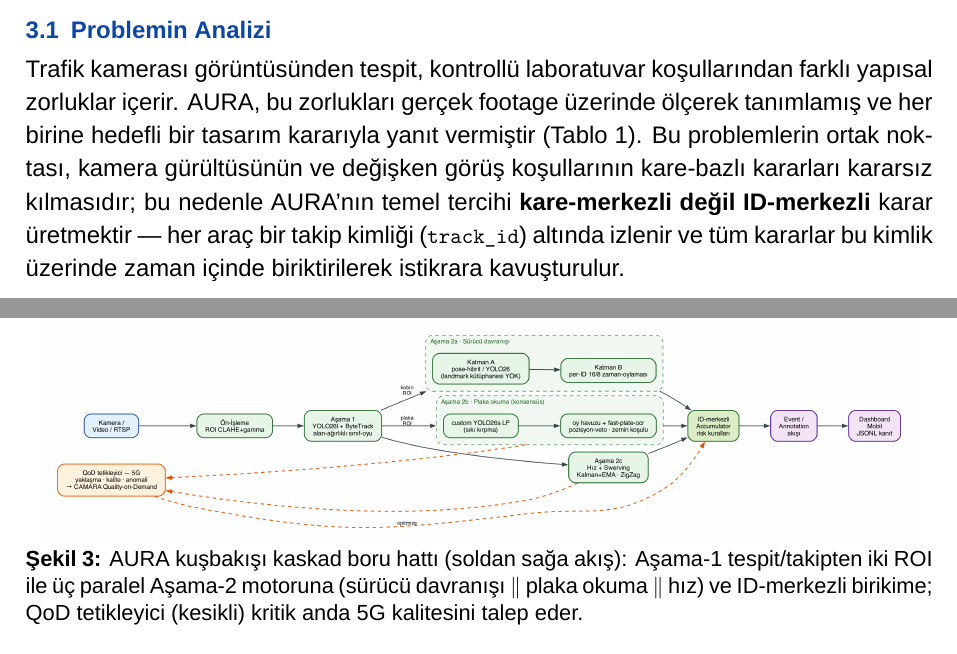
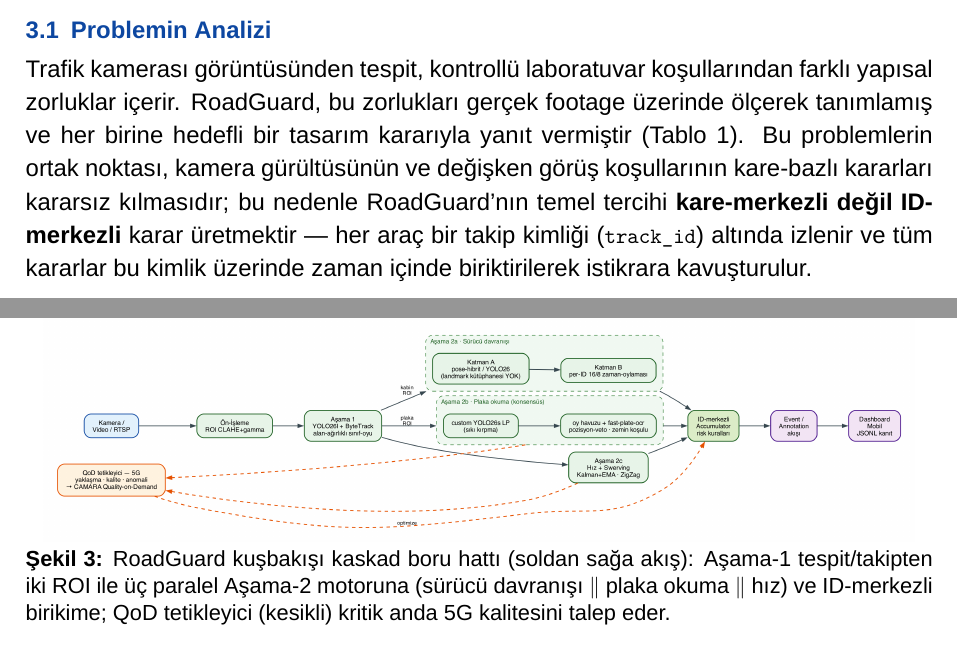
Before and after one commit to cleoanka/teknofest-prototip.v2, a LaTeX document (FTR_GONDERILECEK.tex): two parts of pages 5 and 6 of 10, joined at a grey line, cut so that both start at the same text. Compiled offline with XeLaTeX; a missing font is replaced by an installed copy or a similar font.

Commit message:
rebrand(ftr): sistem adı AURA → RoadGuard (FTR PDF + mimari diyagram)
Sistem/proje adı RoadGuard olarak değişti. FTR kapağı + gövdesindeki 7 'AURA' → 'RoadGuard'
(lowercase \color{aura} renk-identifier'ı korundu). Kapak 'RoadGuard' başlığıyla render edildi,
10 sayfa korundu. Repo-geneli rebrand (docs/kod) sıradaki.

```diff
--- a/FTR_GONDERILECEK.tex
+++ b/FTR_GONDERILECEK.tex
@@ -159,10 +159,10 @@
 
 \subsection{Problemin Analizi}
 Trafik kamerası görüntüsünden tespit, kontrollü laboratuvar koşullarından farklı yapısal zorluklar
-içerir. AURA, bu zorlukları gerçek footage üzerinde ölçerek tanımlamış ve her birine hedefli bir
+içerir. RoadGuard, bu zorlukları gerçek footage üzerinde ölçerek tanımlamış ve her birine hedefli bir
 tasarım kararıyla yanıt vermiştir (Tablo~\ref{tab:problem}). Bu problemlerin ortak noktası, kamera
 gürültüsünün ve değişken görüş koşullarının kare-bazlı kararları kararsız kılmasıdır; bu nedenle
-AURA'nın temel tercihi \textbf{kare-merkezli değil ID-merkezli} karar üretmektir — her araç bir
+RoadGuard'nın temel tercihi \textbf{kare-merkezli değil ID-merkezli} karar üretmektir — her araç bir
 takip kimliği (\tcode{track\_id}) altında izlenir ve tüm kararlar bu kimlik üzerinde zaman içinde
 biriktirilerek istikrara kavuşturulur.
 
@@ -194,7 +194,7 @@
 
 \begin{figure}[H]\centering
 \includegraphics[width=0.96\textwidth]{fig_mimari.png}
-\caption{AURA kuşbakışı kaskad boru hattı (soldan sağa akış): Aşama-1 tespit/takipten iki ROI ile üç paralel Aşama-2 motoruna (sürücü davranışı $\parallel$ plaka okuma $\parallel$ hız) ve ID-merkezli birikime; QoD tetikleyici (kesikli) kritik anda 5G kalitesini talep eder.}
+\caption{RoadGuard kuşbakışı kaskad boru hattı (soldan sağa akış): Aşama-1 tespit/takipten iki ROI ile üç paralel Aşama-2 motoruna (sürücü davranışı $\parallel$ plaka okuma $\parallel$ hız) ve ID-merkezli birikime; QoD tetikleyici (kesikli) kritik anda 5G kalitesini talep eder.}
 \label{fig:mimari}
 \end{figure}
 
```
Also changed, not shown: FTR_GONDERILECEK.pdf, FTR_GONDERILECEK.tex (8 more changed lines), 1 other file.
